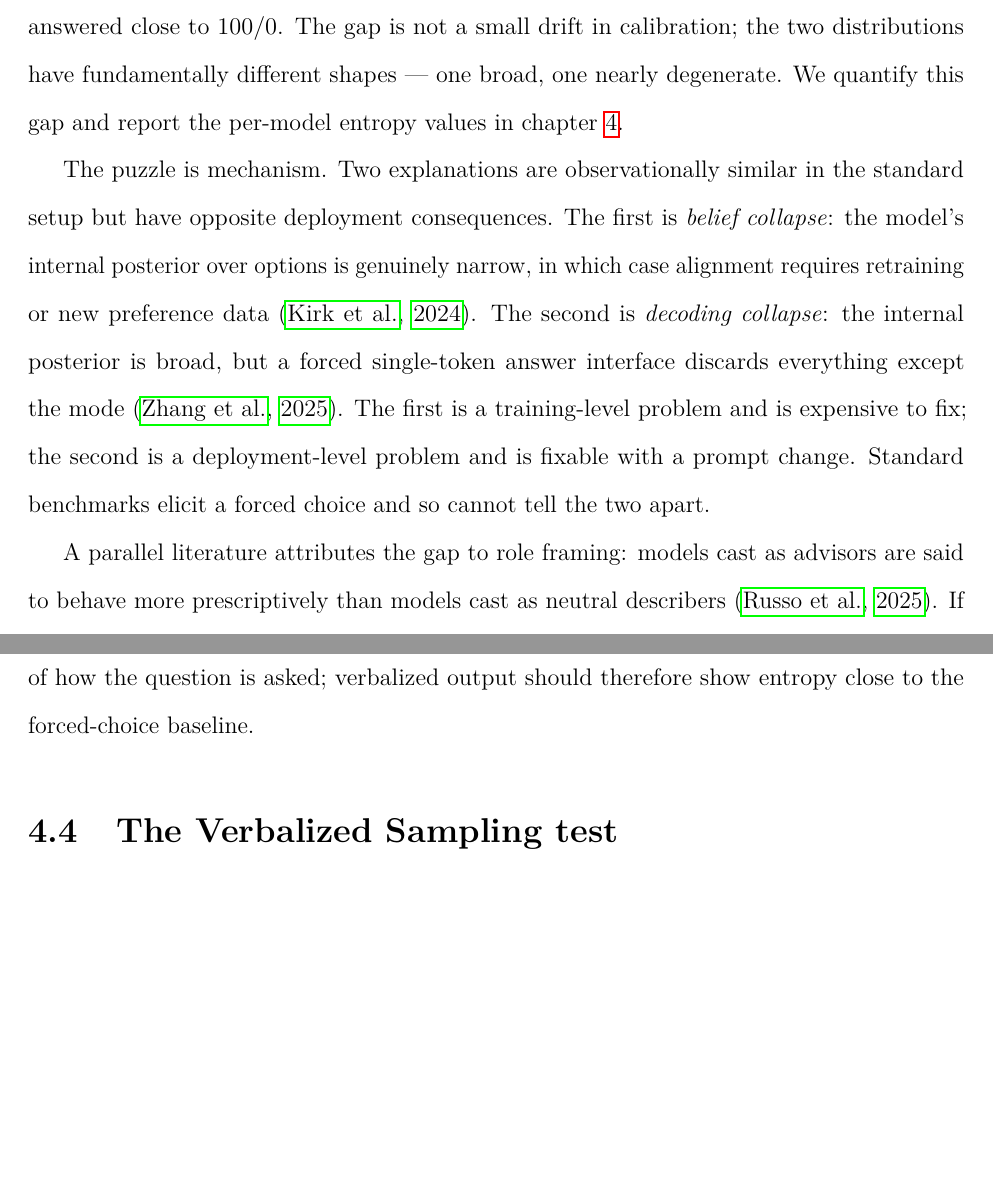
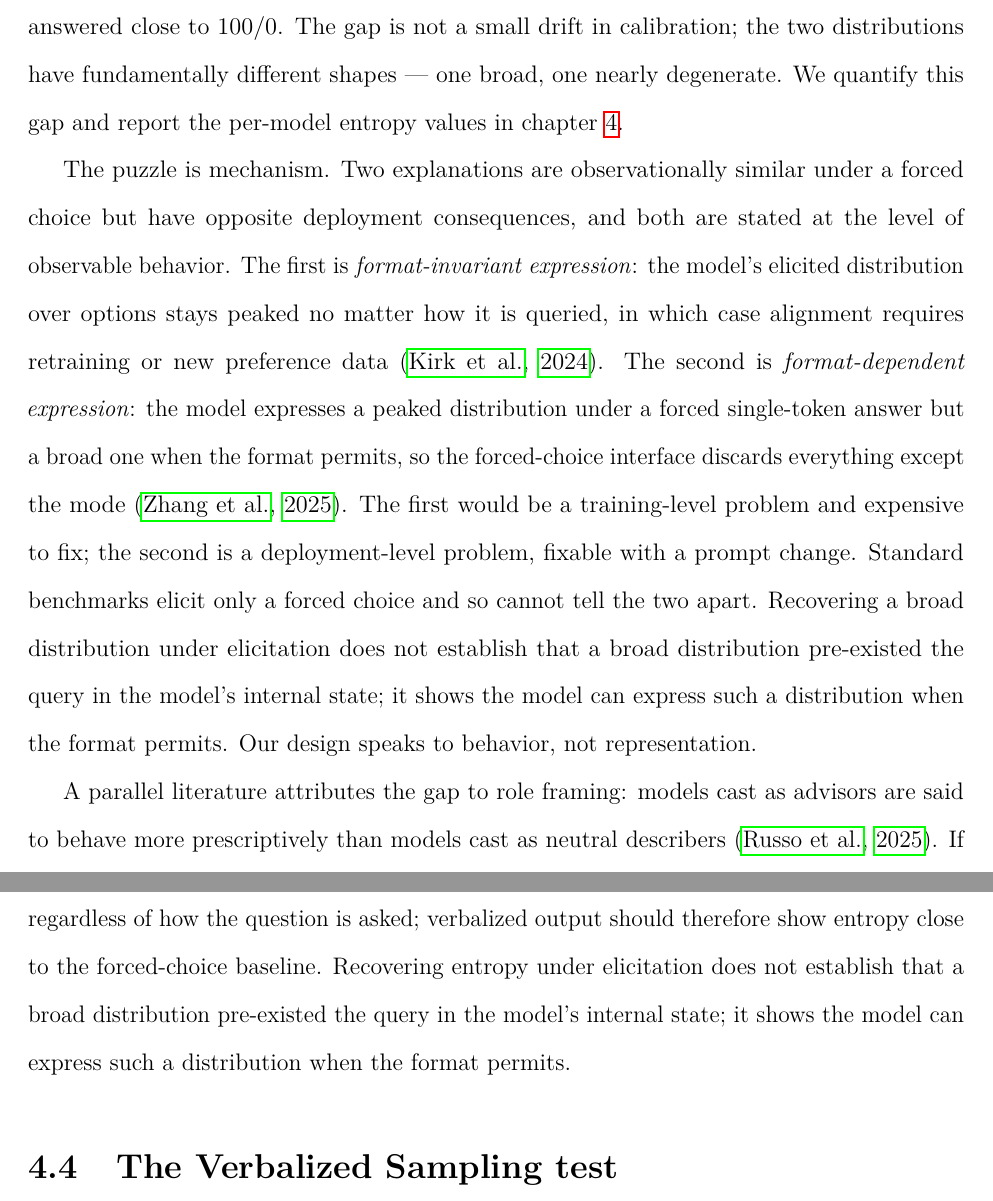
Before and after one commit to yarucui/Thesis, a LaTeX thesis (main.tex, which reads chapters/01_introduction.tex, chapters/04_direction1.tex): two parts of pages 10 and 40 of 81, joined at a grey line, cut so that both start at the same text, the shorter picture padded with empty space. Compiled offline with pdfLaTeX.

Commit message:
reframe(c2): behavioral two-hypotheses (H_format-dep / H_format-inv)
Rewrite the mechanism paragraph (01) and the Two competing hypotheses
section (04) at the behavioral level. Rename H_decoding/H_belief to
H_format-dep/H_format-inv across all in-text references; add the explicit
'behavior not representation' disclaimer in both chapters so they match.

Co-Authored-By: Claude Opus 4.8 <noreply@anthropic.com>

```diff
--- a/chapters/01_introduction.tex
+++ b/chapters/01_introduction.tex
@@ -40,16 +40,24 @@ nearly degenerate. We quantify this gap and report the per-model
 entropy values in \cref{chap:direction1}.
 
 The puzzle is mechanism. Two explanations are observationally similar
-in the standard setup but have opposite deployment consequences. The
-first is \emph{belief collapse}: the model's internal posterior over
-options is genuinely narrow, in which case alignment requires
-retraining or new preference data \citep{kirk-2024-rlhf-diversity}.
-The second is \emph{decoding collapse}: the internal posterior is
-broad, but a forced single-token answer interface discards everything
-except the mode \citep{zhang-2025-verbalized-sampling}. The first is a
-training-level problem and is expensive to fix; the second is a
-deployment-level problem and is fixable with a prompt change. Standard
-benchmarks elicit a forced choice and so cannot tell the two apart.
+under a forced choice but have opposite deployment consequences, and
+both are stated at the level of observable behavior. The first is
+\emph{format-invariant expression}: the model's elicited distribution
+over options stays peaked no matter how it is queried, in which case
+alignment requires retraining or new preference data
+\citep{kirk-2024-rlhf-diversity}. The second is \emph{format-dependent
+expression}: the model expresses a peaked distribution under a forced
+single-token answer but a broad one when the format permits, so the
+forced-choice interface discards everything except the mode
+\citep{zhang-2025-verbalized-sampling}. The first would be a
+training-level problem and expensive to fix; the second is a
+deployment-level problem, fixable with a prompt change. Standard
+benchmarks elicit only a forced choice and so cannot tell the two
+apart. Recovering a broad distribution under elicitation does not
+establish that a broad distribution pre-existed the query in the
+model's internal state; it shows the model can express such a
+distribution when the format permits. Our design speaks to behavior,
+not representation.
 
 A parallel literature attributes the gap to role framing: models cast
 as advisors are said to behave more prescriptively than models cast as
--- a/chapters/04_direction1.tex
+++ b/chapters/04_direction1.tex
@@ -165,2 +165,0 @@ entropy gap. If H$_{\text{belief}}$ is true, the internal distribution
-is peaked regardless of how the question is asked; verbalized output
-should therefore show entropy close to the forced-choice baseline.
@@ -167,3 +169,9 @@ should therefore show entropy close to the forced-choice baseline.
+distribution is peaked regardless of how the question is asked;
+verbalized output should therefore show entropy close to the
+forced-choice baseline. Recovering entropy under elicitation does not
+establish that a broad distribution pre-existed the query in the model's
+internal state; it shows the model can express such a distribution when
+the format permits.
 
 %% -----------------------------------------------------------------------
 \section{The Verbalized Sampling test}
```
Also changed, not shown: chapters/04_direction1.tex (48 more changed lines).
